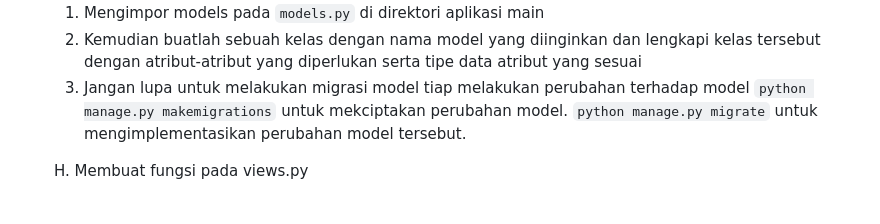
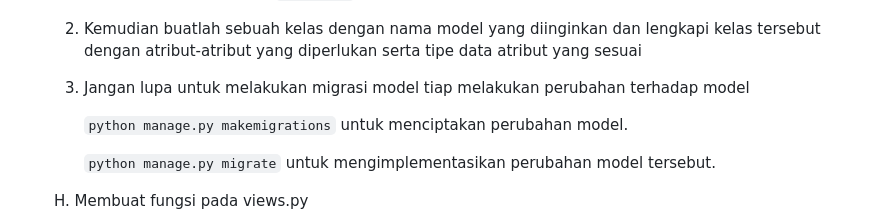
Before and after one commit to facesofgoblin/little_goblin_inventory, a Markdown page: README.md, the part around the change. Drawn GitHub-style.

Commit message:
revisi README.md

````diff
--- a/README.md
+++ b/README.md
@@ -38,7 +38,9 @@ Link Adaptable: https://little-goblin-inventory.adaptable.app/main
     1. Mengimpor models pada ```models.py``` di direktori aplikasi main
     2. Kemudian buatlah sebuah kelas dengan nama model yang diinginkan dan lengkapi kelas tersebut dengan atribut-atribut yang diperlukan serta tipe data atribut yang sesuai
     4. Jangan lupa untuk melakukan migrasi model tiap melakukan perubahan terhadap model
-        ```python manage.py makemigrations``` untuk mekciptakan perubahan model.
+
+        ```python manage.py makemigrations``` untuk menciptakan perubahan model.
+
         ```python manage.py migrate```       untuk mengimplementasikan perubahan model tersebut.
 
     H. Membuat fungsi pada views.py
````
